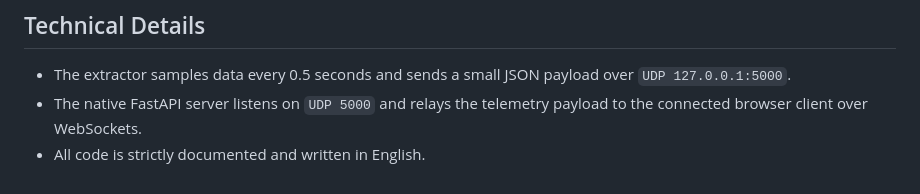
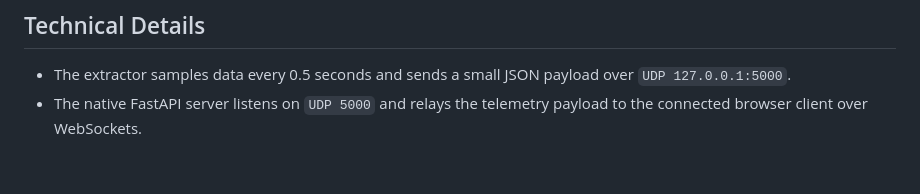
Before and after one commit to vesant/EasyMFSMap, a Markdown page: README.md, the part around the change. Drawn GitHub-style.

Commit message:
Remove duplicate line in README.md

```diff
--- a/README.md
+++ b/README.md
@@ -87,4 +87,3 @@ The web map will immediately update and show your aircraft's live position.
 ## Technical Details
 - The extractor samples data every 0.5 seconds and sends a small JSON payload over `UDP 127.0.0.1:5000`.
 - The native FastAPI server listens on `UDP 5000` and relays the telemetry payload to the connected browser client over WebSockets.
-- All code is strictly documented and written in English.
```
